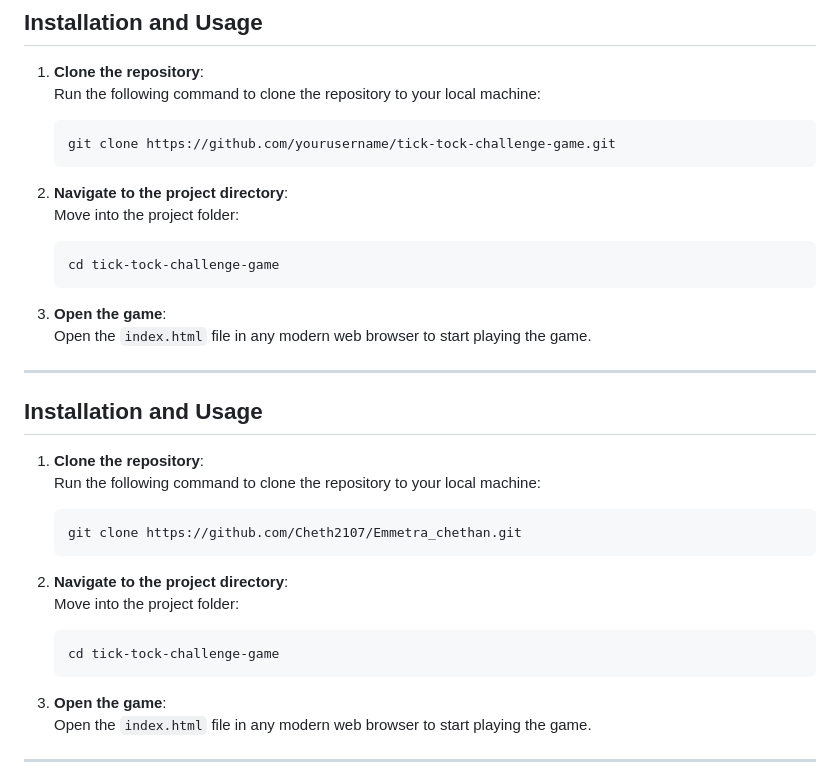
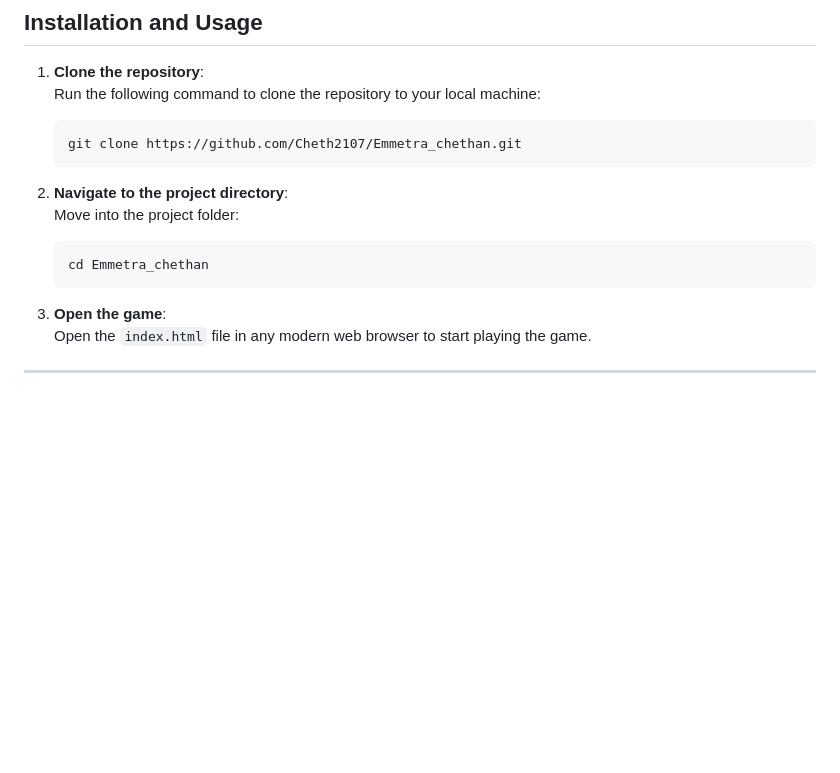
Before and after one commit to Cheth2107/Emmetra_chethan, a Markdown page: README.md, the part around the change printed below. Rendered like a GitHub page; blank space fills up the shorter version.

````diff
--- a/README.md
+++ b/README.md
@@ -80,25 +80,6 @@ Tick-Tock Challenge Game/
 
 1. **Clone the repository**:
    Run the following command to clone the repository to your local machine:
-   ```bash
-   git clone https://github.com/yourusername/tick-tock-challenge-game.git
-   ```
-
-2. **Navigate to the project directory**:
-   Move into the project folder:
-   ```bash
-   cd tick-tock-challenge-game
-   ```
-
-3. **Open the game**:
-   Open the `index.html` file in any modern web browser to start playing the game.
-
-----
-
-## Installation and Usage
-
-1. **Clone the repository**:
-   Run the following command to clone the repository to your local machine:
    ```
    git clone https://github.com/Cheth2107/Emmetra_chethan.git
    ```
@@ -106,7 +87,7 @@ Tick-Tock Challenge Game/
 2. **Navigate to the project directory**:
    Move into the project folder:
    ```
-   cd tick-tock-challenge-game
+   cd Emmetra_chethan
    ```
 
 3. **Open the game**:
````
Also changed, not shown: other parts of README.md (+9 -0 lines).
